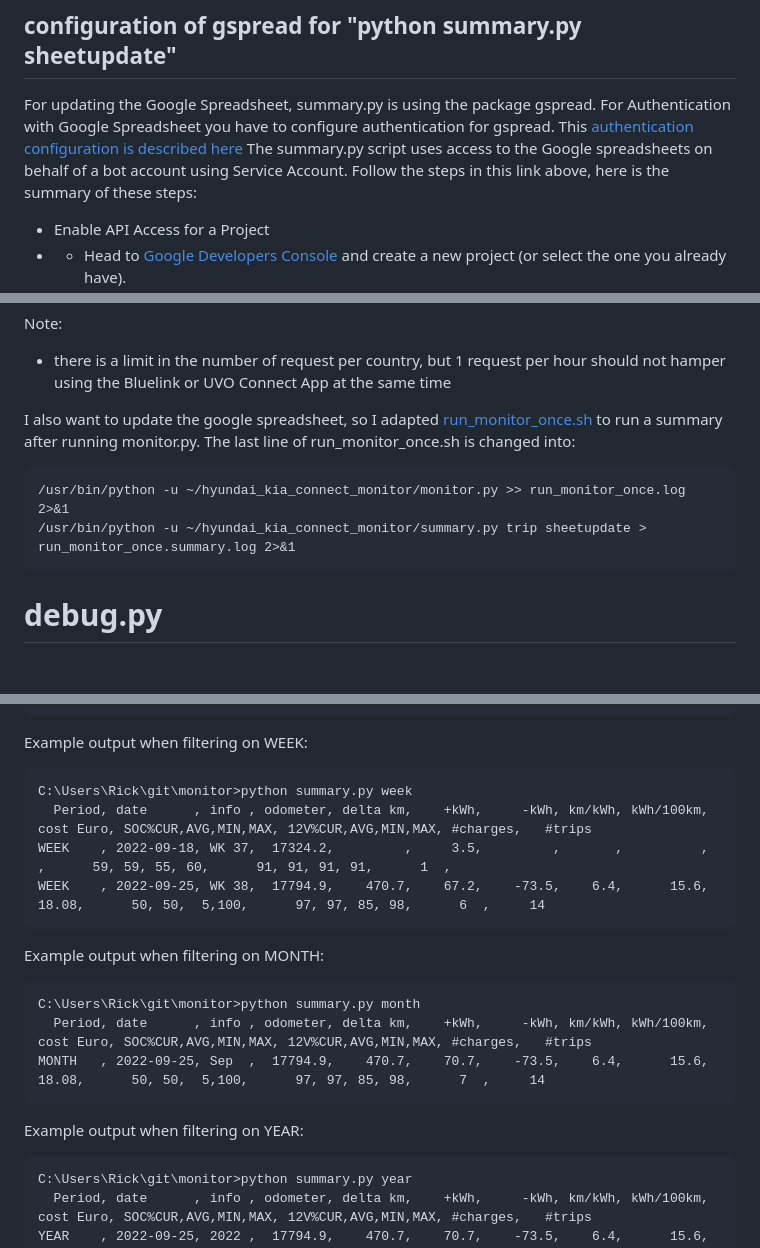
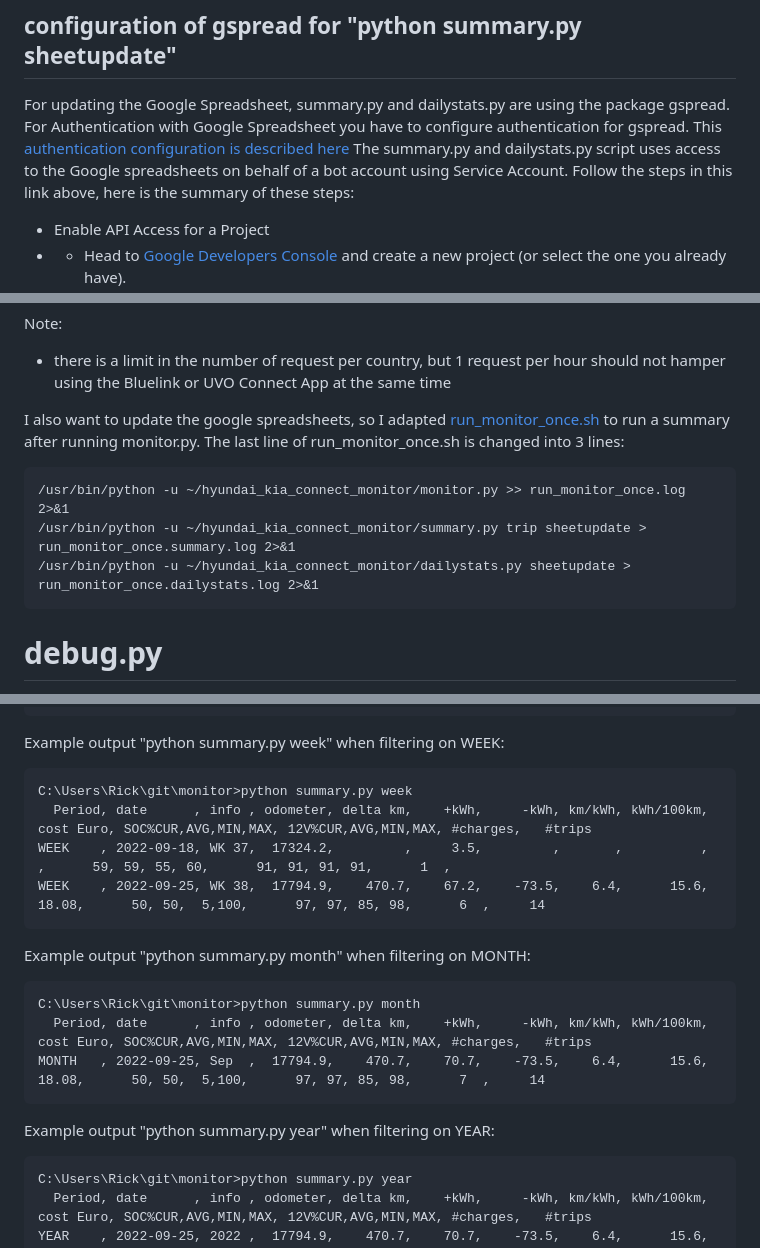
Before and after one commit to ZuinigeRijder/hyundai_kia_connect_monitor, a Markdown page: README.md, 3 parts joined by grey strips. Rendered like a GitHub page; blank space fills up the shorter version.

````diff
--- a/README.md
+++ b/README.md
@@ -327,8 +329,8 @@ And thereafter the last 50 lines of the summary in reverse order, so you do not
 ```
 
 ## configuration of gspread for "python summary.py sheetupdate"
-For updating the Google Spreadsheet, summary.py is using the package gspread. For Authentication with Google Spreadsheet you have to configure authentication for gspread. This [authentication configuration is described here](https://docs.gspread.org/en/latest/oauth2.html)
-The summary.py script uses access to the Google spreadsheets on behalf of a bot account using Service Account.
+For updating the Google Spreadsheet, summary.py and dailystats.py are using the package gspread. For Authentication with Google Spreadsheet you have to configure authentication for gspread. This [authentication configuration is described here](https://docs.gspread.org/en/latest/oauth2.html)
+The summary.py and dailystats.py script uses access to the Google spreadsheets on behalf of a bot account using Service Account.
 Follow the steps in this link above, here is the summary of these steps:
 - Enable API Access for a Project
 - - Head to [Google Developers Console](https://console.developers.google.com/) and create a new project (or select the one you already have).
@@ -410,11 +412,12 @@ crontab -e:
 Note:
 - there is a limit in the number of request per country, but 1 request per hour should not hamper using the Bluelink or UVO Connect App at the same time
 
-I also want to update the google spreadsheet, so I adapted [run_monitor_once.sh](https://raw.githubusercontent.com/ZuinigeRijder/hyundai_kia_connect_monitor/main/run_monitor_once.sh) to run a summary after running monitor.py.
-The last line of run_monitor_once.sh is changed into:
+I also want to update the google spreadsheets, so I adapted [run_monitor_once.sh](https://raw.githubusercontent.com/ZuinigeRijder/hyundai_kia_connect_monitor/main/run_monitor_once.sh) to run a summary after running monitor.py.
+The last line of run_monitor_once.sh is changed into 3 lines:
 ```
 /usr/bin/python -u ~/hyundai_kia_connect_monitor/monitor.py >> run_monitor_once.log 2>&1
 /usr/bin/python -u ~/hyundai_kia_connect_monitor/summary.py trip sheetupdate > run_monitor_once.summary.log 2>&1
+/usr/bin/python -u ~/hyundai_kia_connect_monitor/dailystats.py sheetupdate > run_monitor_once.dailystats.log 2>&1
 ```
 
 # debug.py
@@ -706,7 +749,7 @@ DAY     , 2022-09-24, Sat  ,  17794.9,    407.8,    25.9,    -66.5,    6.1,
 DAY     , 2022-09-25, Sun  ,  17794.9,         ,     5.6,         ,       ,          ,          ,      50, 50, 43, 50,      97, 97, 97, 97,         ,
 ```
 
-Example output when filtering on WEEK:
+Example output "python summary.py week" when filtering on WEEK:
 ```
 C:\Users\Rick\git\monitor>python summary.py week
   Period, date      , info , odometer, delta km,    +kWh,     -kWh, km/kWh, kWh/100km, cost Euro, SOC%CUR,AVG,MIN,MAX, 12V%CUR,AVG,MIN,MAX, #charges,   #trips
@@ -714,14 +757,14 @@ WEEK    , 2022-09-18, WK 37,  17324.2,         ,     3.5,         ,       ,
 WEEK    , 2022-09-25, WK 38,  17794.9,    470.7,    67.2,    -73.5,    6.4,      15.6,     18.08,      50, 50,  5,100,      97, 97, 85, 98,      6  ,     14
 ```
 
-Example output when filtering on MONTH:
+Example output "python summary.py month" when filtering on MONTH:
 ```
 C:\Users\Rick\git\monitor>python summary.py month
   Period, date      , info , odometer, delta km,    +kWh,     -kWh, km/kWh, kWh/100km, cost Euro, SOC%CUR,AVG,MIN,MAX, 12V%CUR,AVG,MIN,MAX, #charges,   #trips
 MONTH   , 2022-09-25, Sep  ,  17794.9,    470.7,    70.7,    -73.5,    6.4,      15.6,     18.08,      50, 50,  5,100,      97, 97, 85, 98,      7  ,     14
 ```
 
-Example output when filtering on YEAR:
+Example output "python summary.py year" when filtering on YEAR:
 ```
 C:\Users\Rick\git\monitor>python summary.py year
   Period, date      , info , odometer, delta km,    +kWh,     -kWh, km/kWh, kWh/100km, cost Euro, SOC%CUR,AVG,MIN,MAX, 12V%CUR,AVG,MIN,MAX, #charges,   #trips
````
Also changed, not shown: other parts of README.md (+47 -5 lines), examples/summary.charge.jpg (added), 8 other files.
